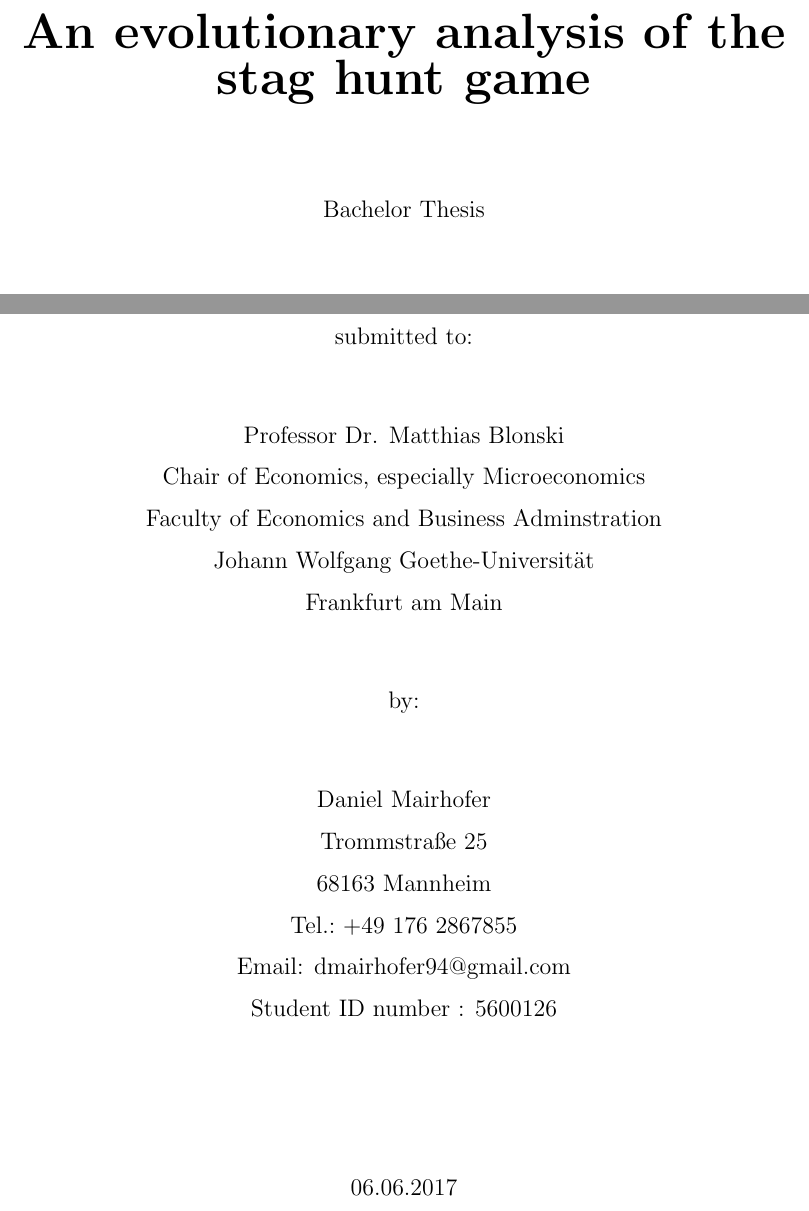
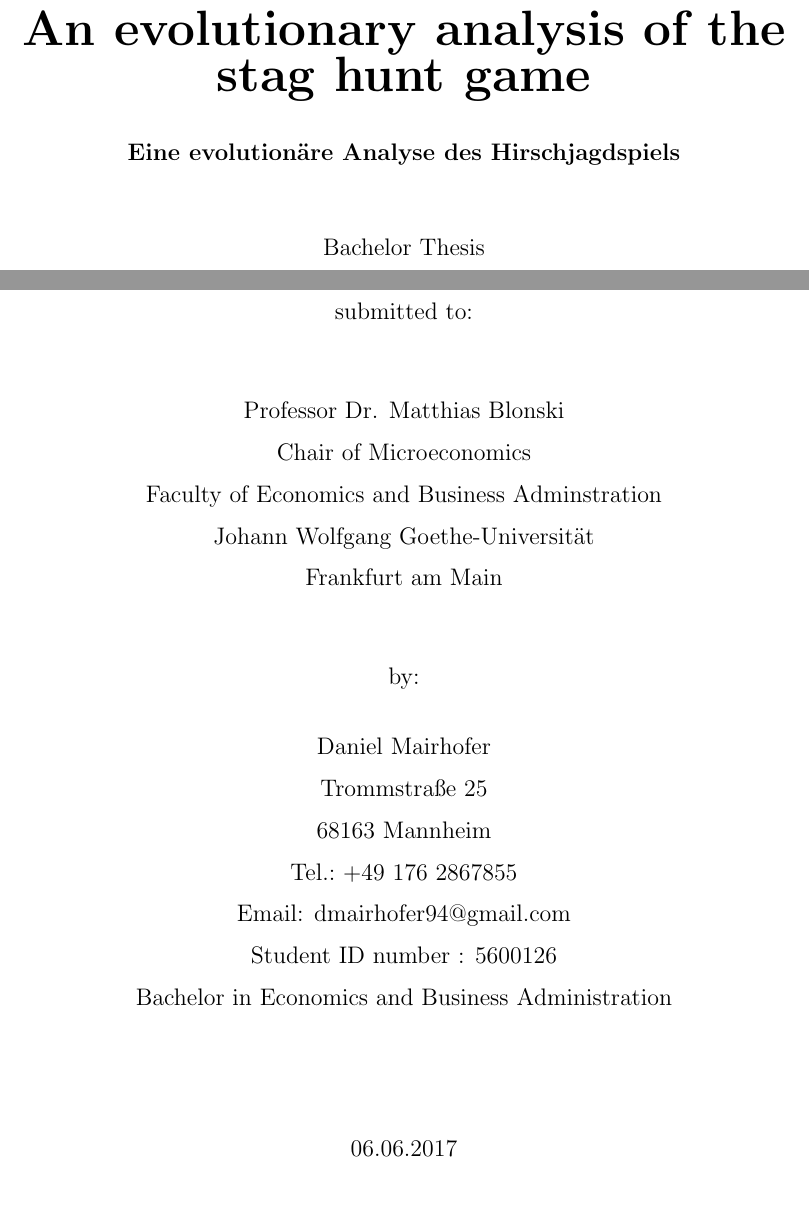
Before and after one commit to dphilmai/evolution, a LaTeX document (game.tex, which reads titlepage.tex): two parts of page 1 of 37, joined at a grey line, cut so that both start at the same text. Compiled offline with pdfLaTeX.

Commit message:
Hopefully the end

```diff
--- a/game.tex
+++ b/game.tex
@@ -22,7 +22,7 @@
 \renewcommand\vec{\mathbf}
 \usepackage[toc,page]{appendix}
 \usepackage[utf8]{inputenc}
-\\
+\usepackage{hyphenat}
 %%%%%%%%%%%%%%%%%%%
 %
 % Make math nomenclatur
--- a/titlepage.tex
+++ b/titlepage.tex
@@ -1,58 +1,34 @@
 \thispagestyle{empty}
+\vspace*{15mm}
 \begin{center}
-        \vspace{50mm}
 	\textbf{\Huge An evolutionary analysis of the stag hunt game}\\
+    \vspace{5mm}
+    \textbf{\large Eine evolutionäre Analyse des Hirschjagdspiels}\\
     \end{center}
-
 \begin{center}
-\vskip 1cm
-	\large Bachelor Thesis
-\\
-\vskip 2cm
+\vskip 0.5cm
+	\large Bachelor Thesis \\
+\vskip 1.5cm
 	submitted to:
 \vskip 1cm
-          Professor Dr. Matthias Blonski\\
-
-          Chair of Economics, especially Microeconomics\\
-
-          Faculty of Economics and Business Adminstration\\
-
-          Johann Wolfgang Goethe-Universit\"at\\
-
-          Frankfurt am Main
-
-
+Professor Dr. Matthias Blonski\\
+Chair of Microeconomics\\
+Faculty of Economics and Business Adminstration\\
+Johann Wolfgang Goethe-Universität\\
+Frankfurt am Main
 \vskip 1cm
-
-
 by:  \\
-
-
-\vskip 1cm
-
-
-
+\vskip 0.5cm
 Daniel Mairhofer\\
-
 Trommstraße 25\\
-
 68163 Mannheim\\
-
 Tel.:\ +49 176 2867855 \\
-
 Email: dmairhofer94@gmail.com\\
-
 Student ID number : 5600126\\
-
-
+Bachelor in Economics and Business Administration
 \end{center}
-
-\vskip 2cm
-
+\vskip 1.5cm
 \begin{center}
-
 \large{06.06.2017} \\
-
 \large{Frankfurt am Main}
-
 \end{center}
```
Also changed, not shown: traditional.tex (+2 -2 lines).
